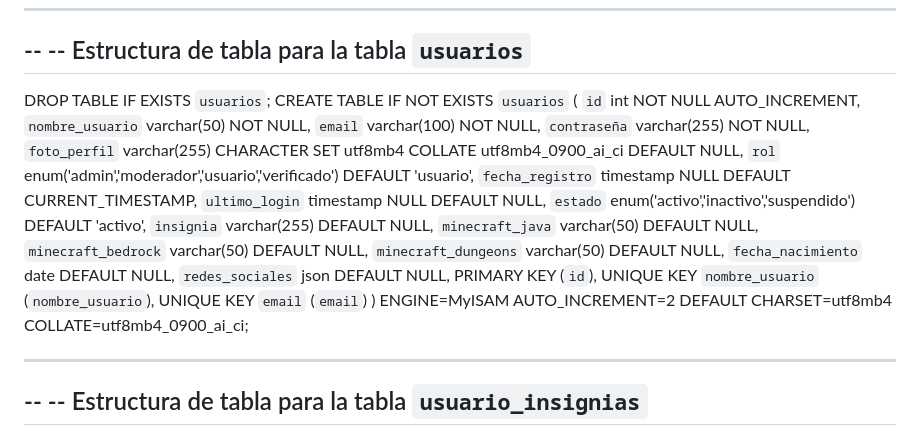
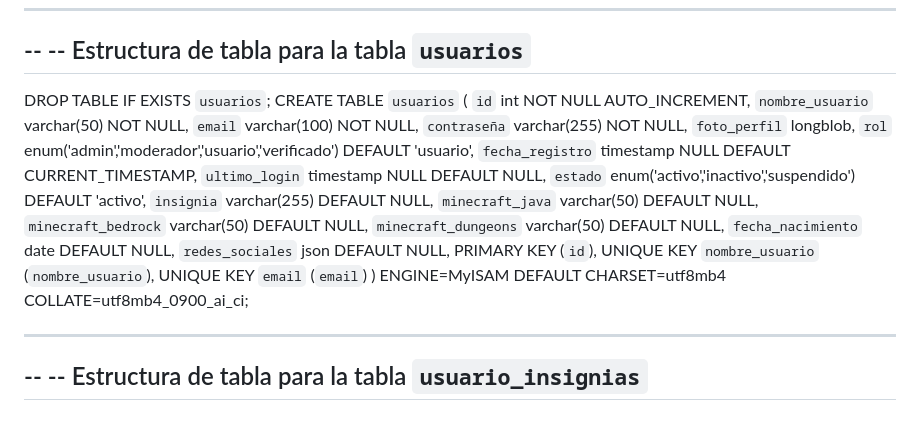
Before and after one commit to JUANDANIEL1470/minehive, a Markdown page: README.md, the part around the change. Drawn GitHub-style.

```diff
--- a/README.md
+++ b/README.md
@@ -227,12 +227,12 @@ CREATE TABLE IF NOT EXISTS `texturas` (
 --
 
 DROP TABLE IF EXISTS `usuarios`;
-CREATE TABLE IF NOT EXISTS `usuarios` (
+CREATE TABLE `usuarios` (
   `id` int NOT NULL AUTO_INCREMENT,
   `nombre_usuario` varchar(50) NOT NULL,
   `email` varchar(100) NOT NULL,
   `contraseña` varchar(255) NOT NULL,
-  `foto_perfil` varchar(255) CHARACTER SET utf8mb4 COLLATE utf8mb4_0900_ai_ci DEFAULT NULL,
+  `foto_perfil` longblob,
   `rol` enum('admin','moderador','usuario','verificado') DEFAULT 'usuario',
   `fecha_registro` timestamp NULL DEFAULT CURRENT_TIMESTAMP,
   `ultimo_login` timestamp NULL DEFAULT NULL,
@@ -246,7 +246,7 @@ CREATE TABLE IF NOT EXISTS `usuarios` (
   PRIMARY KEY (`id`),
   UNIQUE KEY `nombre_usuario` (`nombre_usuario`),
   UNIQUE KEY `email` (`email`)
-) ENGINE=MyISAM AUTO_INCREMENT=2 DEFAULT CHARSET=utf8mb4 COLLATE=utf8mb4_0900_ai_ci;
+) ENGINE=MyISAM DEFAULT CHARSET=utf8mb4 COLLATE=utf8mb4_0900_ai_ci;
 
 -- --------------------------------------------------------
 
```
